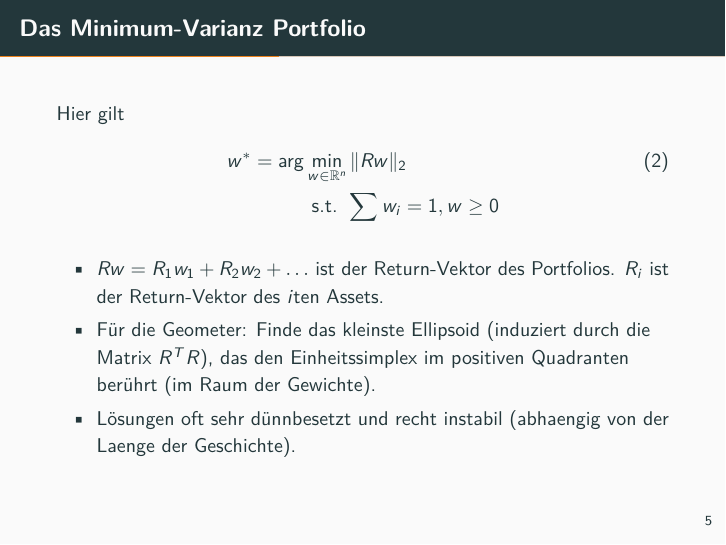
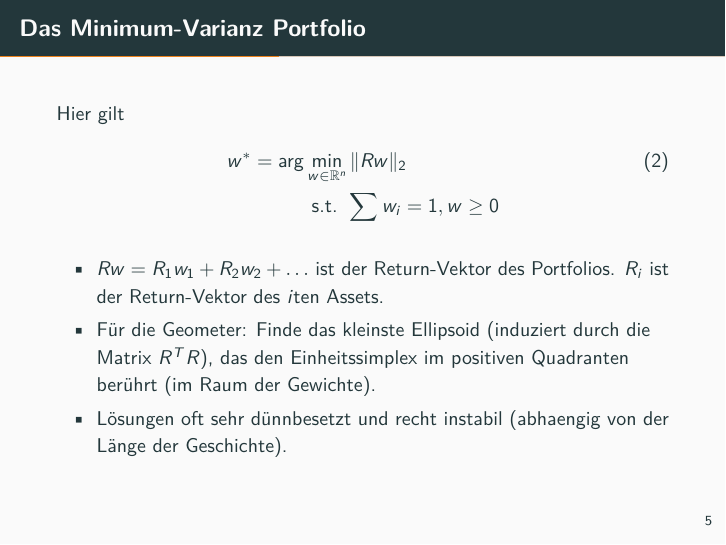
Before and after one commit to seanahmad/liechtenstein, LaTeX slides (demo.tex): page 8 of 21. Compiled offline with XeLaTeX; a missing font is replaced by an installed copy or a similar font.

Commit message:
Update on Overleaf.

```diff
--- a/demo.tex
+++ b/demo.tex
@@ -120,7 +120,7 @@ w^*=\arg\min_{w\in\R^n}&\, \norm{Rw}_2 \\
 \begin{itemize}
 \item $Rw = R_1 w_1 + R_2 w_2 + \ldots$ ist der Return-Vektor des Portfolios. $R_i$ ist der Return-Vektor des $i$ten Assets.
 \item Für die Geometer: Finde das kleinste Ellipsoid (induziert durch die Matrix $R^T R$), das den Einheitssimplex im positiven Quadranten berührt (im Raum der Gewichte).
-\item Lösungen oft sehr dünnbesetzt und recht instabil (abhaengig von der Laenge der Geschichte).
+\item Lösungen oft sehr dünnbesetzt und recht instabil (abhaengig von der Länge der Geschichte).
 \end{itemize}
 \end{frame}
 
```
Also changed, not shown: demo.tex (2 more changed lines).
